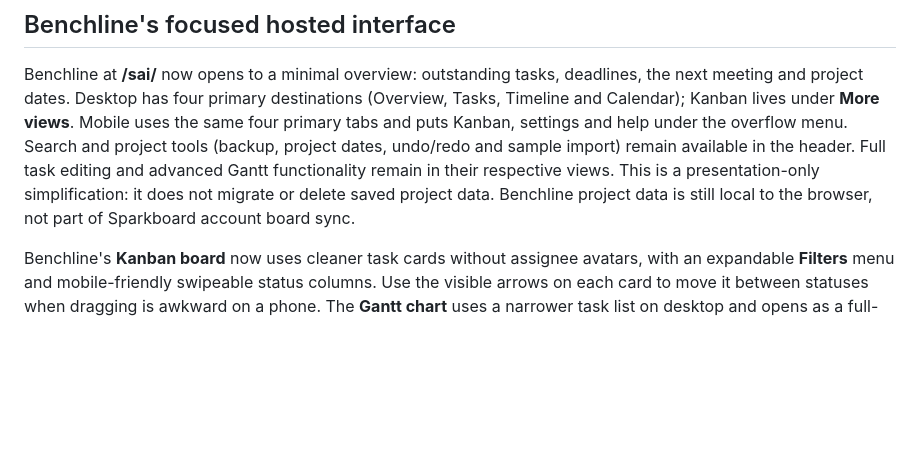
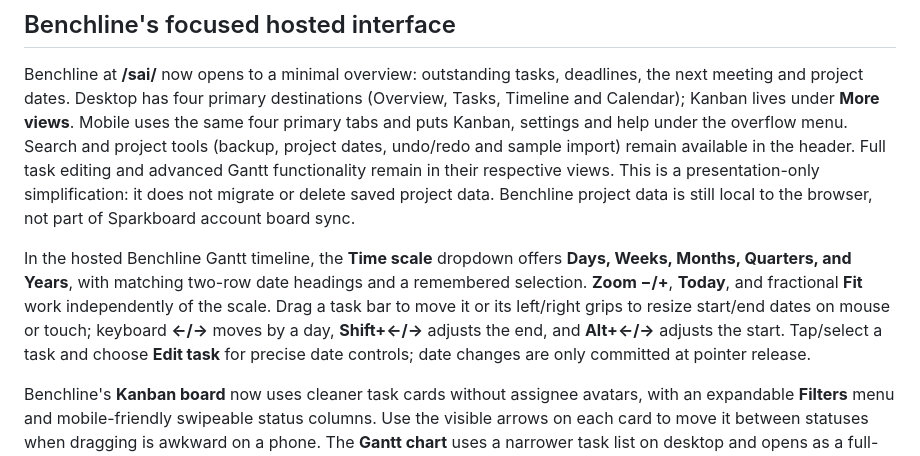
Before and after one commit to 7drbw7mdgf-lgtm/sparkboard, a Markdown page: README.md, the part around the change. Rendered like a GitHub page; blank space fills up the shorter version.

Commit message:
docs(benchline): describe Gantt dropdown, calendar headers and task date editing

```diff
--- a/README.md
+++ b/README.md
@@ -44,6 +44,8 @@ Use **Convert** in Mind map mode to turn an existing selected shape and its outg
 ## Benchline's focused hosted interface
 
 Benchline at **/sai/** now opens to a minimal overview: outstanding tasks, deadlines, the next meeting and project dates. Desktop has four primary destinations (Overview, Tasks, Timeline and Calendar); Kanban lives under **More views**. Mobile uses the same four primary tabs and puts Kanban, settings and help under the overflow menu. Search and project tools (backup, project dates, undo/redo and sample import) remain available in the header. Full task editing and advanced Gantt functionality remain in their respective views. This is a presentation-only simplification: it does not migrate or delete saved project data. Benchline project data is still local to the browser, not part of Sparkboard account board sync.
+
+In the hosted Benchline Gantt timeline, the **Time scale** dropdown offers **Days, Weeks, Months, Quarters, and Years**, with matching two-row date headings and a remembered selection. **Zoom −/+**, **Today**, and fractional **Fit** work independently of the scale. Drag a task bar to move it or its left/right grips to resize start/end dates on mouse or touch; keyboard **←/→** moves by a day, **Shift+←/→** adjusts the end, and **Alt+←/→** adjusts the start. Tap/select a task and choose **Edit task** for precise date controls; date changes are only committed at pointer release.
 
 Benchline's **Kanban board** now uses cleaner task cards without assignee avatars, with an expandable **Filters** menu and mobile-friendly swipeable status columns. Use the visible arrows on each card to move it between statuses when dragging is awkward on a phone. The **Gantt chart** uses a narrower task list on desktop and opens as a full-width timeline on mobile; **Show tasks / Hide tasks**, **Fit** and **Today** provide simple navigation without losing date editing or dependencies. Task creation, task details, task lists and Gantt rows no longer expose assignee selection or avatar clutter in the hosted planner. Existing assignee fields are retained in saved data for compatibility, not deleted. These hosted changes do not automatically update the standalone Sai repository.
 
```
